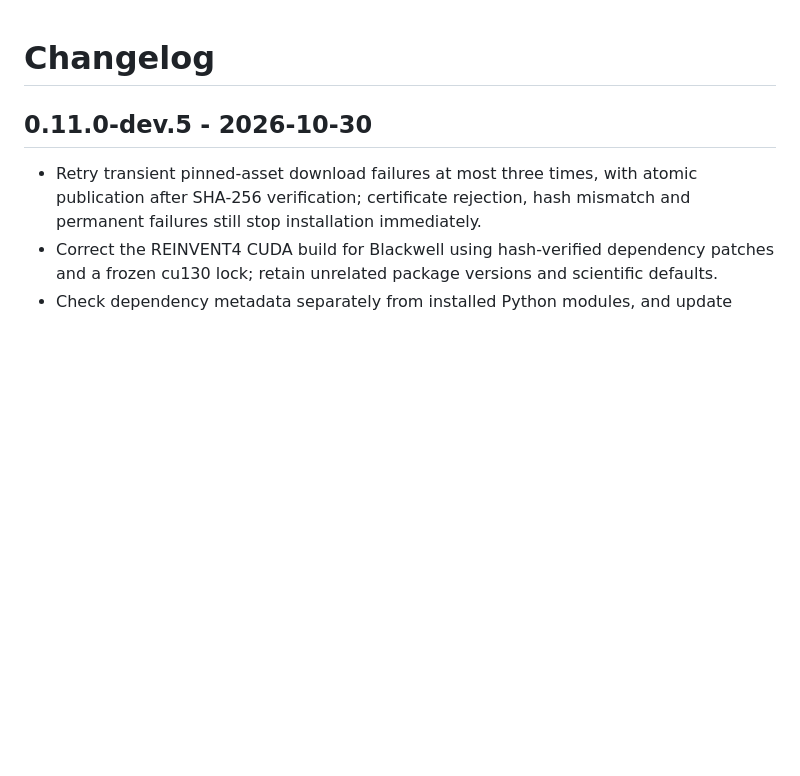
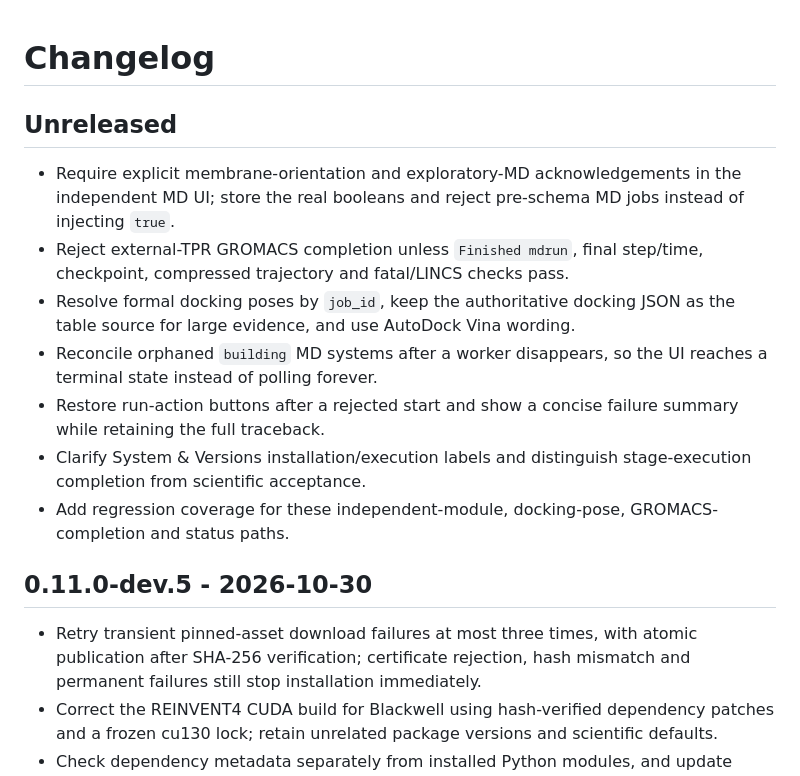
Before and after one commit to lzylumos-sudo/yuanhe-bio-workflow, a Markdown page: CHANGELOG.md, the part around the change. GitHub-like rendering; blank space fills up the shorter version.

Commit message:
Document unreleased UI and completion fixes

```diff
--- a/CHANGELOG.md
+++ b/CHANGELOG.md
@@ -1,4 +1,14 @@
 # Changelog
+
+## Unreleased
+
+- Require explicit membrane-orientation and exploratory-MD acknowledgements in the independent MD UI; store the real booleans and reject pre-schema MD jobs instead of injecting `true`.
+- Reject external-TPR GROMACS completion unless `Finished mdrun`, final step/time, checkpoint, compressed trajectory and fatal/LINCS checks pass.
+- Resolve formal docking poses by `job_id`, keep the authoritative docking JSON as the table source for large evidence, and use AutoDock Vina wording.
+- Reconcile orphaned `building` MD systems after a worker disappears, so the UI reaches a terminal state instead of polling forever.
+- Restore run-action buttons after a rejected start and show a concise failure summary while retaining the full traceback.
+- Clarify System & Versions installation/execution labels and distinguish stage-execution completion from scientific acceptance.
+- Add regression coverage for these independent-module, docking-pose, GROMACS-completion and status paths.
 
 ## 0.11.0-dev.5 - 2026-10-30
 
```
